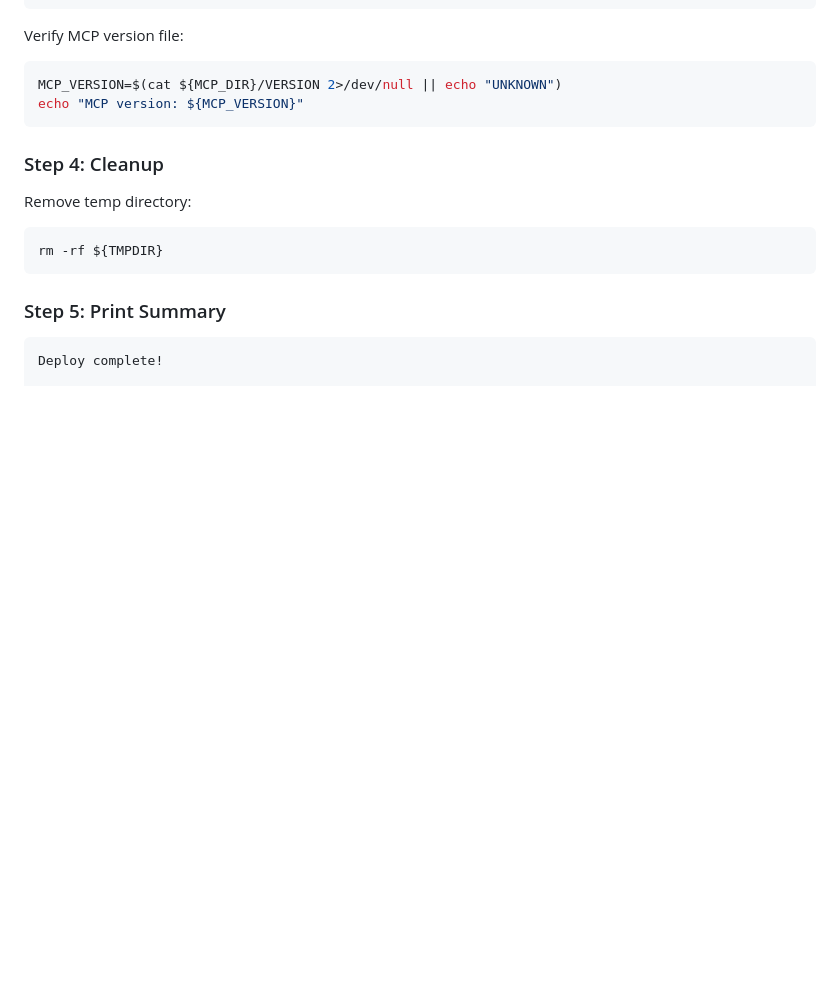
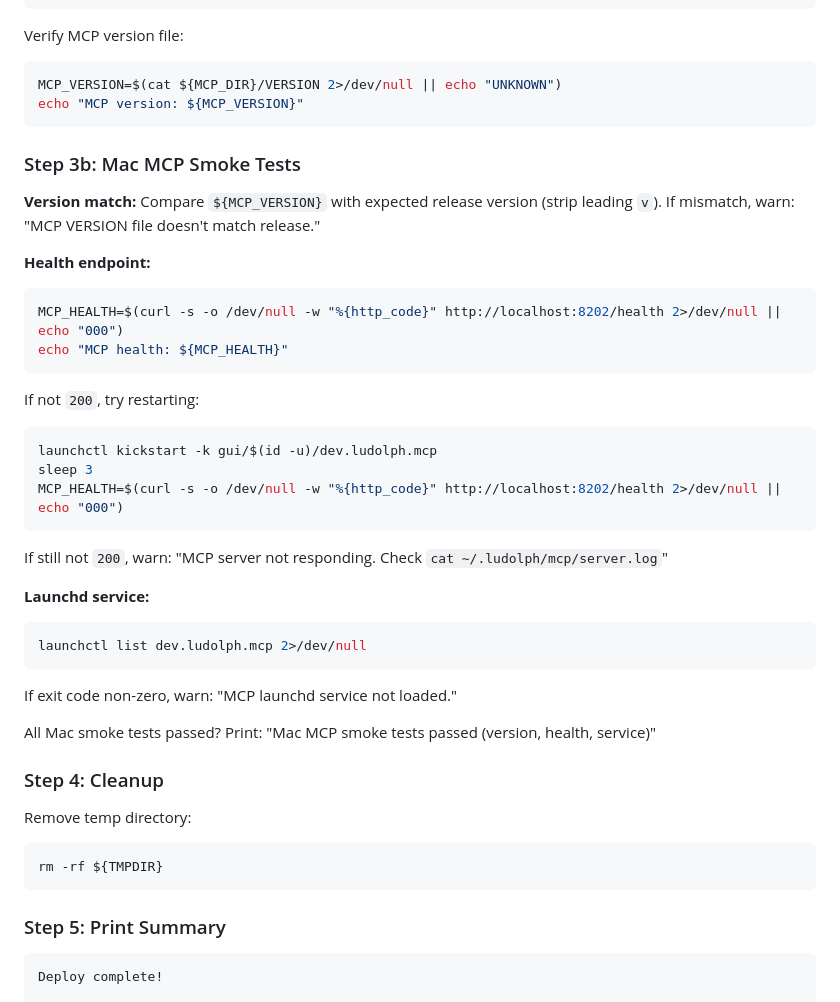
Before and after one commit to evannagle/ludolph, a Markdown page: .claude/commands/deploy.md, the part around one of its changes. Rendered like a GitHub page; blank space fills up the shorter version.

````diff
--- a/.claude/commands/deploy.md
+++ b/.claude/commands/deploy.md
@@ -95,6 +121,32 @@ Verify MCP version file:
 MCP_VERSION=$(cat ${MCP_DIR}/VERSION 2>/dev/null || echo "UNKNOWN")
 echo "MCP version: ${MCP_VERSION}"
 ```
+
+### Step 3b: Mac MCP Smoke Tests
+
+**Version match:**
+Compare `${MCP_VERSION}` with expected release version (strip leading `v`). If mismatch, warn: "MCP VERSION file doesn't match release."
+
+**Health endpoint:**
+```bash
+MCP_HEALTH=$(curl -s -o /dev/null -w "%{http_code}" http://localhost:8202/health 2>/dev/null || echo "000")
+echo "MCP health: ${MCP_HEALTH}"
+```
+If not `200`, try restarting:
+```bash
+launchctl kickstart -k gui/$(id -u)/dev.ludolph.mcp
+sleep 3
+MCP_HEALTH=$(curl -s -o /dev/null -w "%{http_code}" http://localhost:8202/health 2>/dev/null || echo "000")
+```
+If still not `200`, warn: "MCP server not responding. Check `cat ~/.ludolph/mcp/server.log`"
+
+**Launchd service:**
+```bash
+launchctl list dev.ludolph.mcp 2>/dev/null
+```
+If exit code non-zero, warn: "MCP launchd service not loaded."
+
+All Mac smoke tests passed? Print: "Mac MCP smoke tests passed (version, health, service)"
 
 ### Step 4: Cleanup
 
````
Also changed, not shown: other parts of .claude/commands/deploy.md (+27 -1 lines).
